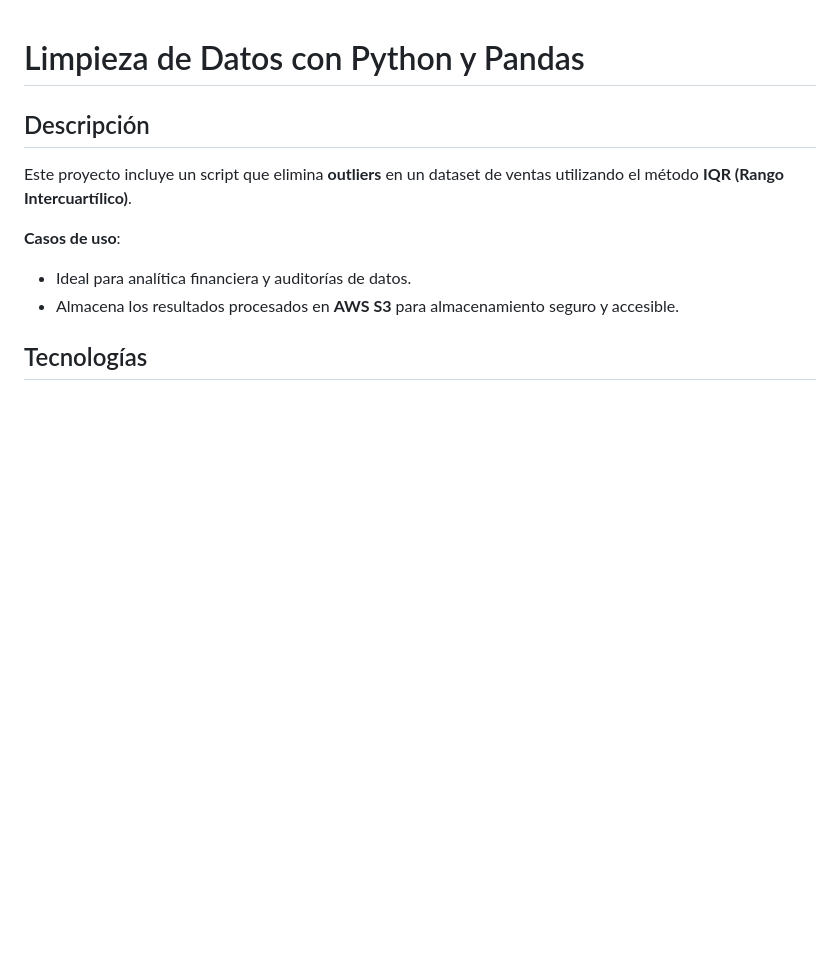
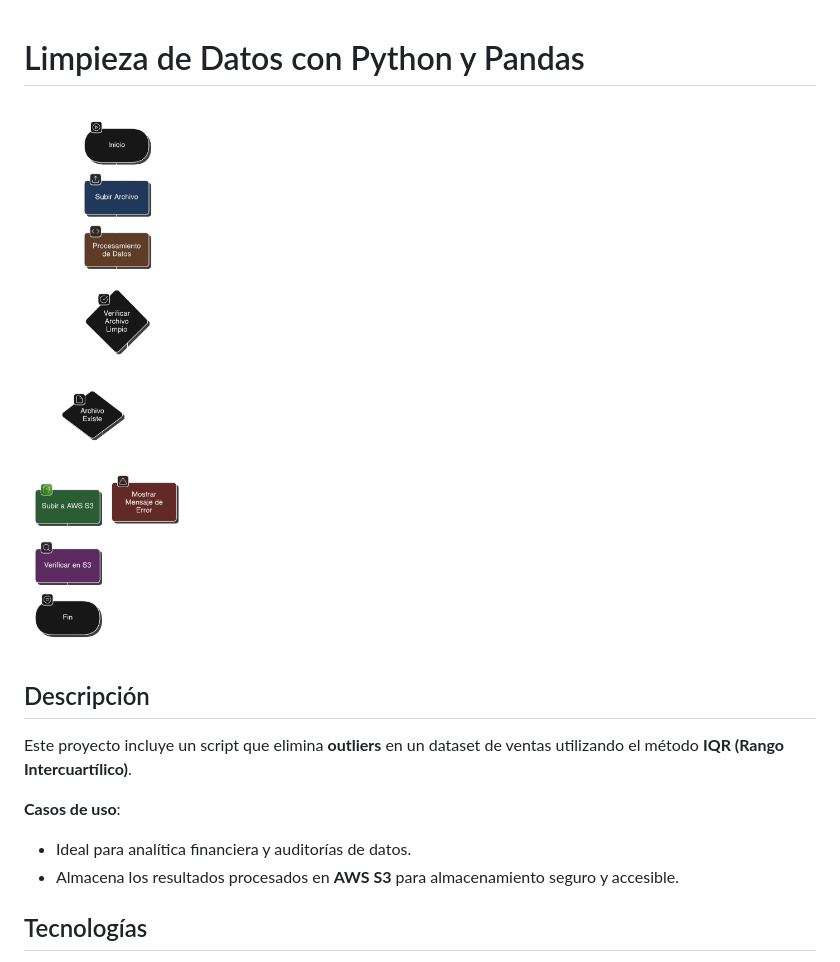
Before and after one commit to jotalexvalencia/limpieza-datos-python-pandas, a Markdown page: README.md, the part around the change. GitHub-like rendering; pictures changed too: assets/images/diagrama-bpmn.png (added); blank space fills up the shorter version.

Commit message:
README.md actualizado, se agrega diagrama BPMN

```diff
--- a/README.md
+++ b/README.md
@@ -1,5 +1,7 @@
 
 # Limpieza de Datos con Python y Pandas
+
+![Diagrama BPMN](assets/images/diagrama-bpmn.png)
 
 ## Descripción
 Este proyecto incluye un script que elimina **outliers** en un dataset de ventas utilizando el método **IQR (Rango Intercuartílico)**.
```
Also changed, not shown: assets/images/aws-s3.png (renamed from aws-s3.png), 1 other file.
